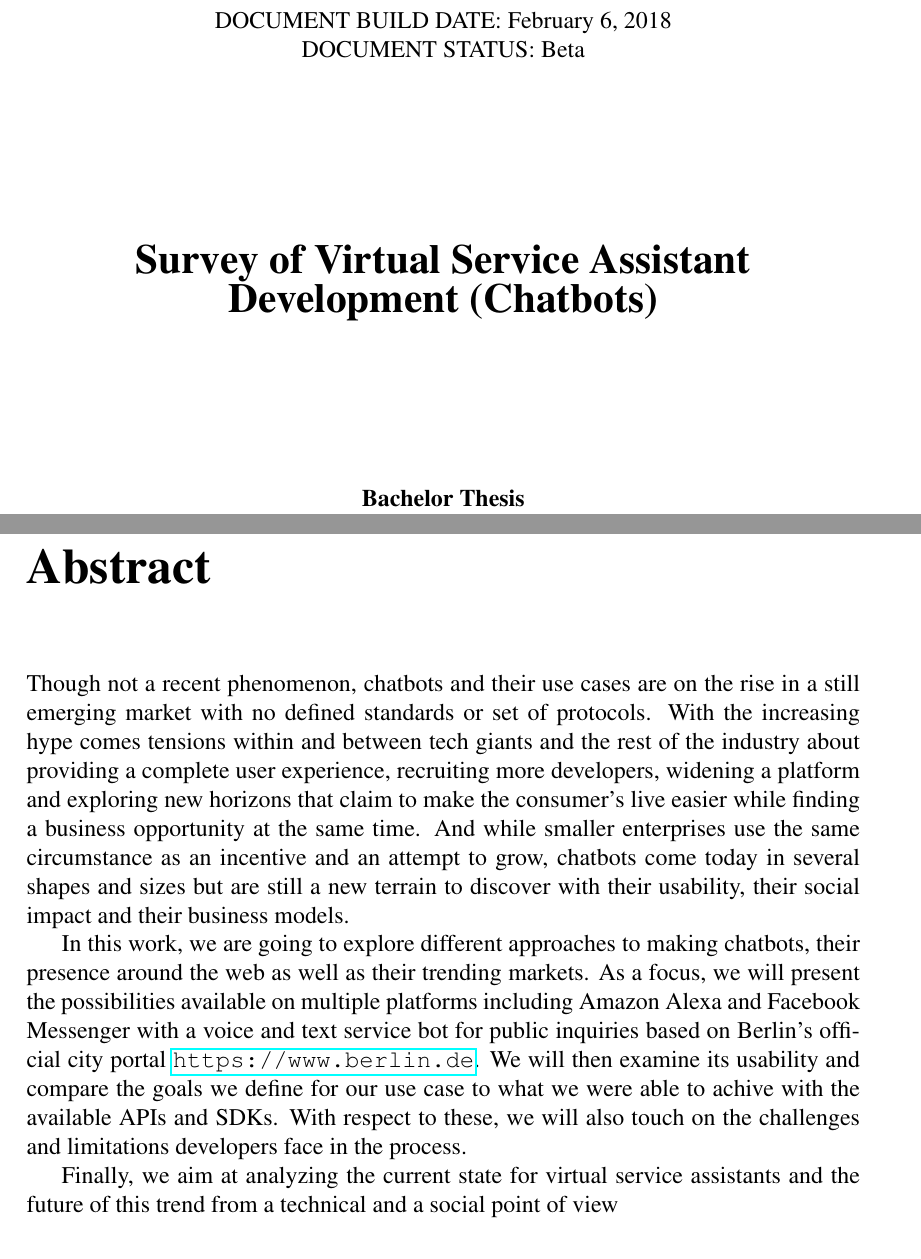
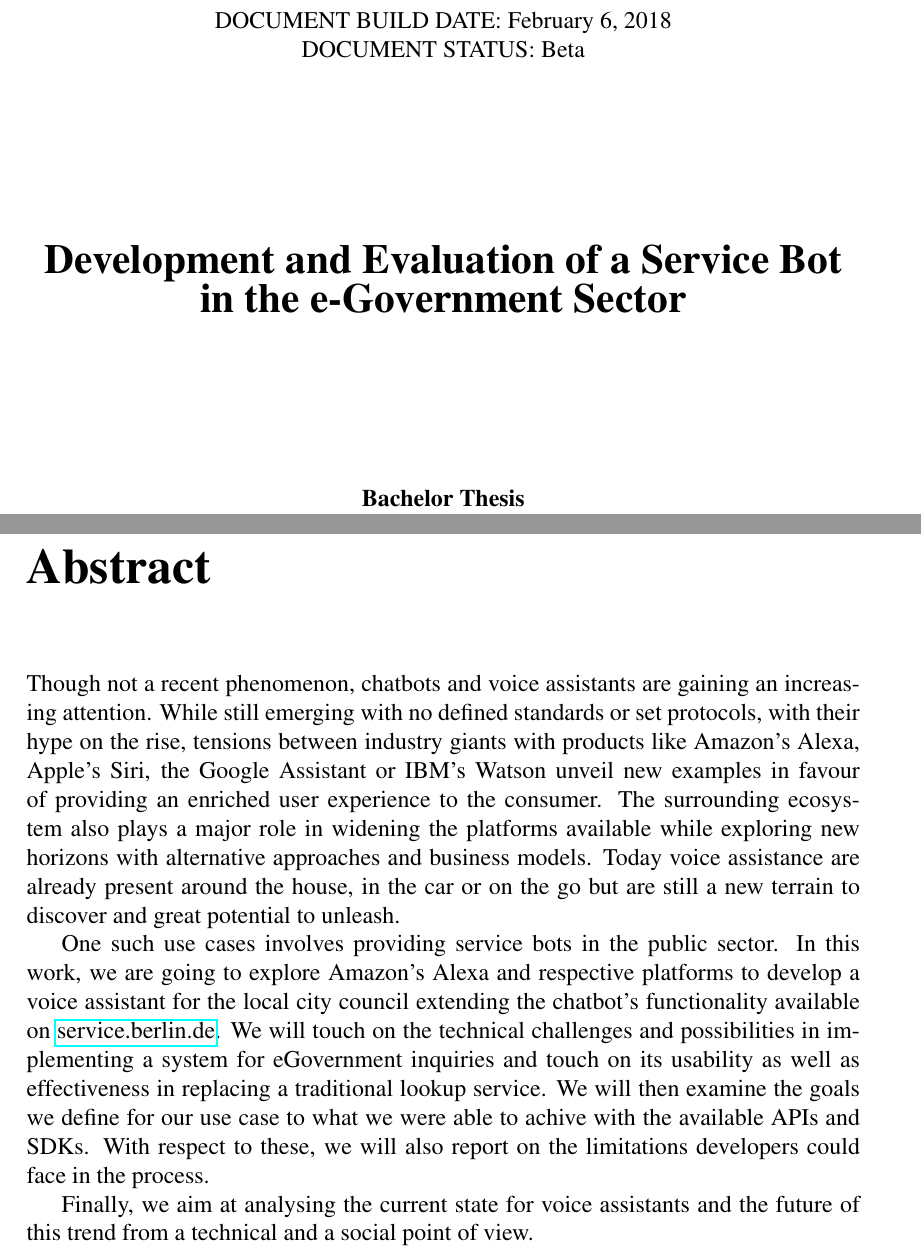
Before and after one commit to megantosh/AlexaImAmt, a LaTeX thesis (Paper/thesis.tex, which reads Paper/input/00a_title_page.tex, Paper/input/00b_abstract_ack.tex): two parts of pages 1 and 2 of 23, joined at a grey line, cut so that both start at the same text. Compiled offline with pdfLaTeX; the source files are stored in an older character set and shown here as Unicode; a LaTeX package or settings file that is missing is left out.

Commit message:
add gitignore + update abstract

```diff
--- a/Paper/input/00a_title_page.tex
+++ b/Paper/input/00a_title_page.tex
@@ -2,7 +2,7 @@
 %########################### Change This ####################################
 %############################################################################
 %alt title: Survey of ...
-\newcommand{\trtitle}{Survey of Virtual Service Assistant Development (Chatbots)}
+\newcommand{\trtitle}{Development and Evaluation of a Service Bot in the e-Government Sector}
 \newcommand{\trtype}{Bachelor Thesis}
 \newcommand{\trauthor}{Mohamed Megahed}
 \newcommand{\trmatrikelnummer}{342655}
--- a/Paper/input/00b_abstract_ack.tex
+++ b/Paper/input/00b_abstract_ack.tex
@@ -26,11 +26,11 @@
 %\end{itemize}
 %Abstract should not exceed one page (aubrey's opinion)
 
-Though not a recent phenomenon, chatbots and their use cases are on the rise in a still emerging market with no defined standards or set of protocols. With the increasing hype comes tensions within and between tech giants and the rest of the industry about providing a complete user experience, recruiting more developers, widening a platform and exploring new horizons that claim to make the consumer's live easier while finding a business opportunity at the same time. And while smaller enterprises use the same circumstance as an incentive and an attempt to grow, chatbots come today in several shapes and sizes but are still a new terrain to discover with their usability, their social impact and their business models.
+Though not a recent phenomenon, chatbots and voice assistants are gaining an increasing attention. While still emerging with no defined standards or set protocols, with their hype on the rise, tensions between industry giants with products like Amazon's Alexa, Apple's Siri, the Google Assistant or IBM's Watson unveil new examples in favour of providing an enriched user experience to the consumer. The surrounding ecosystem also plays a major role in widening the platforms available while exploring new horizons with alternative approaches and business models. Today voice assistance are already present around the house, in the car or on the go but are still a new terrain to discover and great potential to unleash.
 
-In this work, we are going to explore different approaches to making chatbots, their presence around the web as well as their trending markets. As a focus, we will present the possibilities available on multiple platforms including Amazon Alexa and Facebook Messenger with a voice and text service bot for public inquiries based on Berlin's official city portal \url{https://www.berlin.de}. We will then examine its usability and compare the goals we define for our use case to what we were able to achive with the available APIs and SDKs. With respect to these, we will also touch on the challenges and limitations developers face in the process.
+One such use cases involves providing service bots in the public sector. In this work, we are going to explore Amazon's Alexa and respective platforms to develop a voice assistant for the local city council extending the chatbot's functionality available on \href{ https://service.berlin.de/virtueller-assistent/virtueller-assistent-606279.php}{service.berlin.de}. We will touch on the technical challenges and possibilities in implementing a system for eGovernment inquiries and touch on its usability as well as effectiveness in replacing a traditional lookup service. We will then examine the goals we define for our use case to what we were able to achive with the available APIs and SDKs. With respect to these, we will also report on the limitations developers could face in the process.
 
-Finally, we aim at analyzing the current state for virtual service assistants and the future of this trend from a technical and a social point of view
+Finally, we aim at analysing the current state for voice assistants and the future of this trend from a technical and a social point of view.
 
 
 %#############################################################
```
Also changed, not shown: Paper/input/02_background.tex (+0 -1 lines), Paper/input/05_evaluation.tex (+2 -4 lines), Paper/thesis.pdf, 6 other files.
